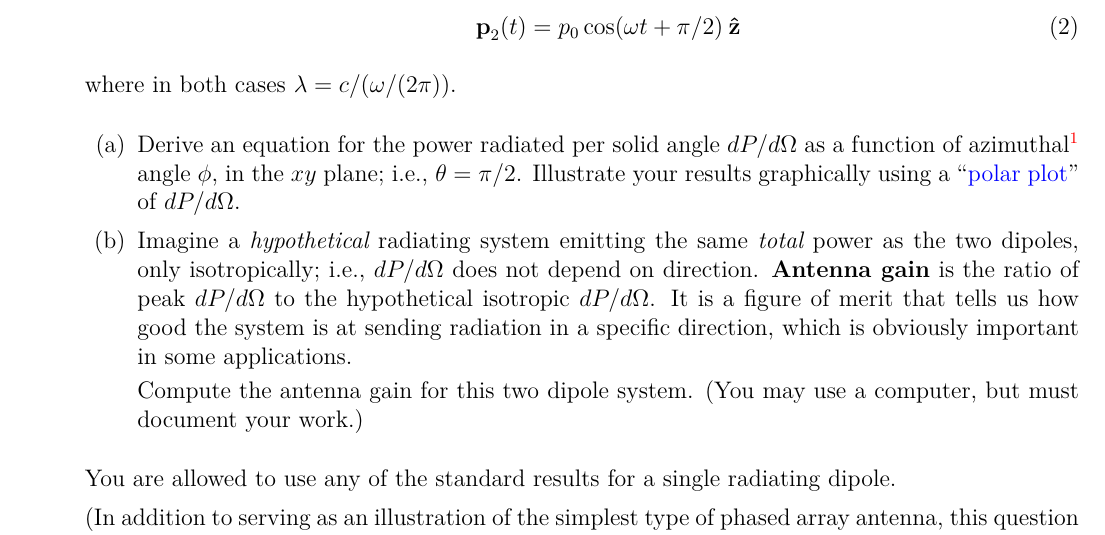
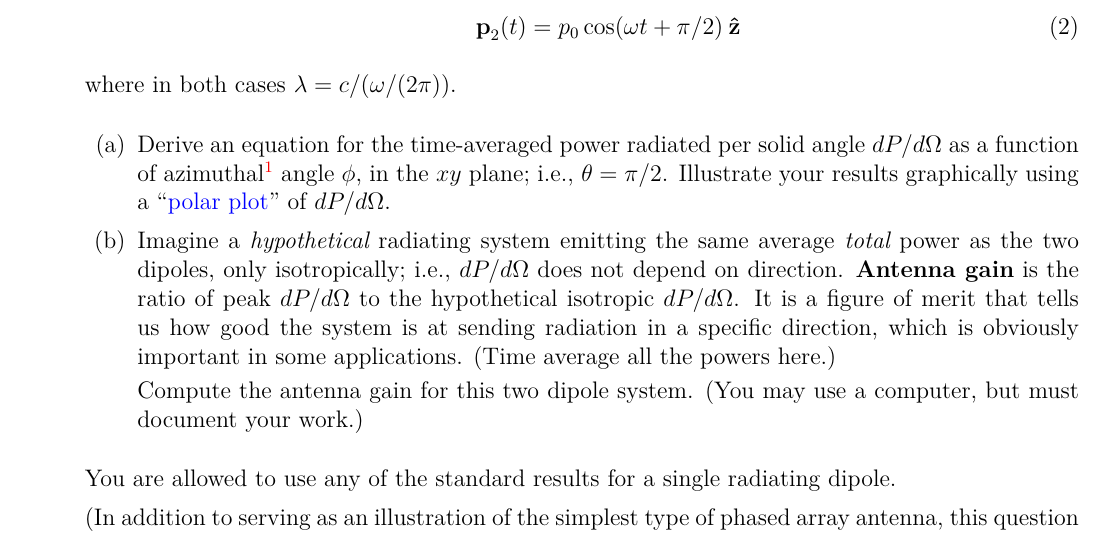
Before and after one commit to jddmartin/phys442_fall2020_problem_set_4, a LaTeX problem sheet (phys442_fall2020_problem_set_4.tex): part of page 1 of 3, cut so that both start at the same text. Compiled offline with XeLaTeX.

Commit message:
Clarify that powers are time averaged

```diff
--- a/phys442_fall2020_problem_set_4.tex
+++ b/phys442_fall2020_problem_set_4.tex
@@ -46,8 +46,8 @@ Consider two point (or Hertzian) dipoles:
 where in both cases $\lambda = c/(\omega / (2\pi))$.
 
 \begin{enumerate}[(a)]
-\item Derive an equation for the power radiated per solid angle $dP/d\Omega$ as a function of azimuthal\footnote{Warning: I'm using the physics convention for $\phi$ and $\theta$ here.} angle $\phi$, in the $xy$ plane;  i.e., $\theta =\pi/2$.  Illustrate your results graphically using a  ``\href{https://matplotlib.org/3.1.0/gallery/pie_and_polar_charts/polar_demo.html}{polar plot}'' of $dP/d\Omega$.
-\item Imagine a {\em hypothetical} radiating system emitting the same {\em total} power as the two dipoles, only isotropically; i.e., $dP/d\Omega$ does not depend on direction.  \textbf{Antenna gain} is the ratio of peak $dP/d\Omega$ to the hypothetical isotropic $dP/d\Omega$.  It is a figure of merit that tells us how good the system is at sending radiation in a specific direction, which is obviously important in some applications.
+\item Derive an equation for the time-averaged power radiated per solid angle $dP/d\Omega$ as a function of azimuthal\footnote{Warning: I'm using the physics convention for $\phi$ and $\theta$ here.} angle $\phi$, in the $xy$ plane;  i.e., $\theta =\pi/2$.  Illustrate your results graphically using a  ``\href{https://matplotlib.org/3.1.0/gallery/pie_and_polar_charts/polar_demo.html}{polar plot}'' of $dP/d\Omega$.
+\item Imagine a {\em hypothetical} radiating system emitting the same average {\em total} power as the two dipoles, only isotropically; i.e., $dP/d\Omega$ does not depend on direction.  \textbf{Antenna gain} is the ratio of peak $dP/d\Omega$ to the hypothetical isotropic $dP/d\Omega$.  It is a figure of merit that tells us how good the system is at sending radiation in a specific direction, which is obviously important in some applications.  (Time average all the powers here.)
 
 Compute the antenna gain for this two dipole system.  (You may use a computer, but must document your work.)
 \end{enumerate}
```
